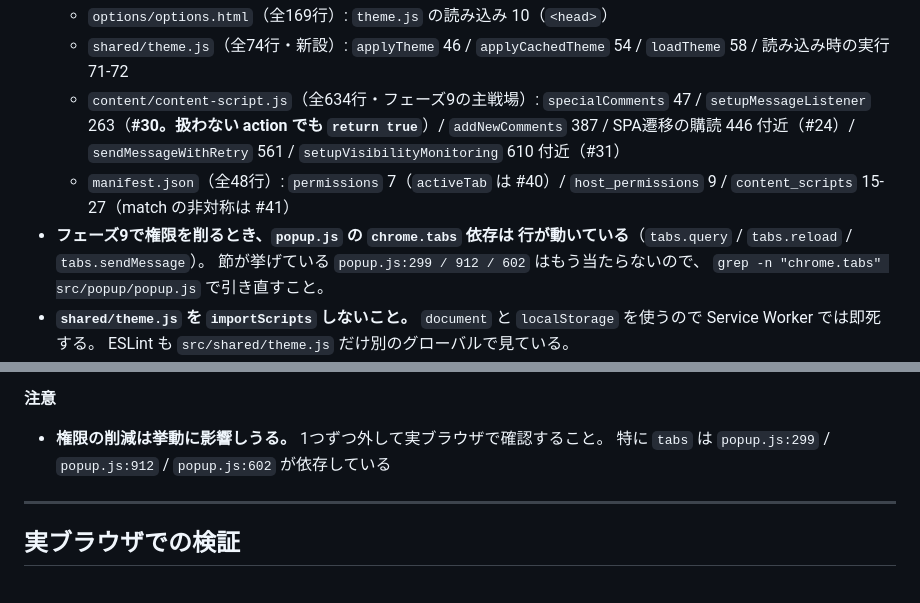
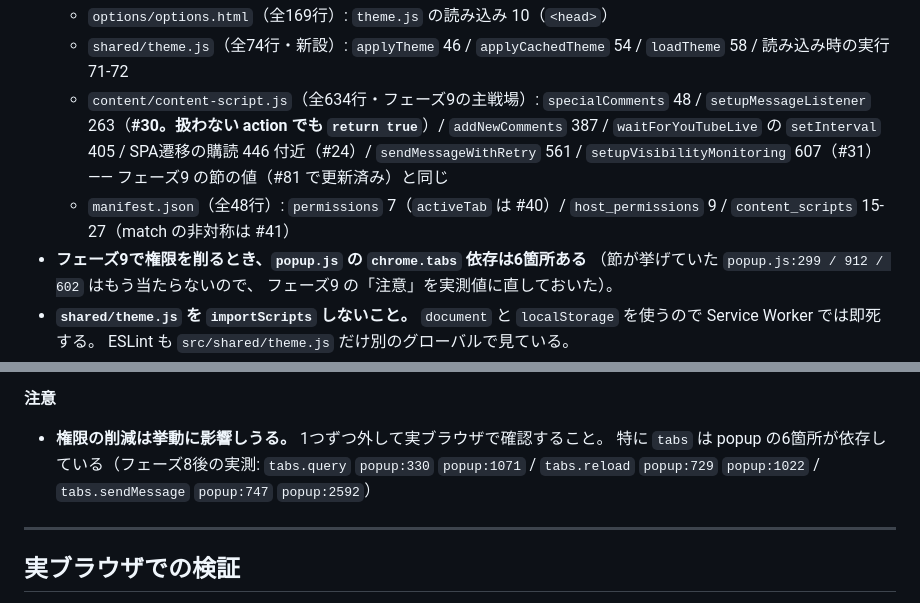
Before and after one commit to kat-log/youtube-live-chat-filter, a Markdown page: docs/redesign-plan.md, 2 parts joined by grey strips. Drawn GitHub-style.

Commit message:
docs: main（#81）の更新に行番号を合わせる
- フェーズ8の申し送りの content-script.js の行番号を、#81 が
  フェーズ9の節で更新した実測値に揃える
- フェーズ9の「注意」に残っていた popup.js の古い行番号
  （299 / 912 / 602）を、フェーズ8後の実測6箇所に置き換える

Co-Authored-By: Claude Opus 5 <noreply@anthropic.com>
Claude-Session: https://claude.ai/code/session_01Lz1EC4mYswzYHdKmNxbwkW

```diff
--- a/docs/redesign-plan.md
+++ b/docs/redesign-plan.md
@@ -2244,16 +2244,17 @@ CSS の効き方とタブ移動は本物のレンダリングエンジンで確
   - `options/options.html`（全169行）: `theme.js` の読み込み 10（`<head>`）
   - `shared/theme.js`（全74行・新設）: `applyTheme` 46 / `applyCachedTheme` 54 /
     `loadTheme` 58 / 読み込み時の実行 71-72
-  - `content/content-script.js`（全634行・フェーズ9の主戦場）: `specialComments` 47 /
+  - `content/content-script.js`（全634行・フェーズ9の主戦場）: `specialComments` 48 /
     `setupMessageListener` 263（**#30。扱わない action でも `return true`**）/
-    `addNewComments` 387 / SPA遷移の購読 446 付近（#24）/
-    `sendMessageWithRetry` 561 / `setupVisibilityMonitoring` 610 付近（#31）
+    `addNewComments` 387 / `waitForYouTubeLive` の `setInterval` 405 /
+    SPA遷移の購読 446 付近（#24）/ `sendMessageWithRetry` 561 /
+    `setupVisibilityMonitoring` 607（#31）——
+    フェーズ9 の節の値（#81 で更新済み）と同じ
   - `manifest.json`（全48行）: `permissions` 7（`activeTab` は #40）/
     `host_permissions` 9 / `content_scripts` 15-27（match の非対称は #41）
-- **フェーズ9で権限を削るとき、`popup.js` の `chrome.tabs` 依存は
-  行が動いている**（`tabs.query` / `tabs.reload` / `tabs.sendMessage`）。
-  節が挙げている `popup.js:299 / 912 / 602` はもう当たらないので、
-  `grep -n "chrome.tabs" src/popup/popup.js` で引き直すこと。
+- **フェーズ9で権限を削るとき、`popup.js` の `chrome.tabs` 依存は6箇所ある**
+  （節が挙げていた `popup.js:299 / 912 / 602` はもう当たらないので、
+  フェーズ9 の「注意」を実測値に直しておいた）。
 - **`shared/theme.js` を `importScripts` しないこと。** `document` と
   `localStorage` を使うので Service Worker では即死する。
   ESLint も `src/shared/theme.js` だけ別のグローバルで見ている。
@@ -2313,7 +2314,9 @@ CSS の効き方とタブ移動は本物のレンダリングエンジンで確
 **注意**
 
 - **権限の削減は挙動に影響しうる。** 1つずつ外して実ブラウザで確認すること。
-  特に `tabs` は `popup.js:299` / `popup.js:912` / `popup.js:602` が依存している
+  特に `tabs` は popup の6箇所が依存している（フェーズ8後の実測:
+  `tabs.query` `popup:330` `popup:1071` / `tabs.reload` `popup:729` `popup:1022` /
+  `tabs.sendMessage` `popup:747` `popup:2592`）
 
 ---
 
```
